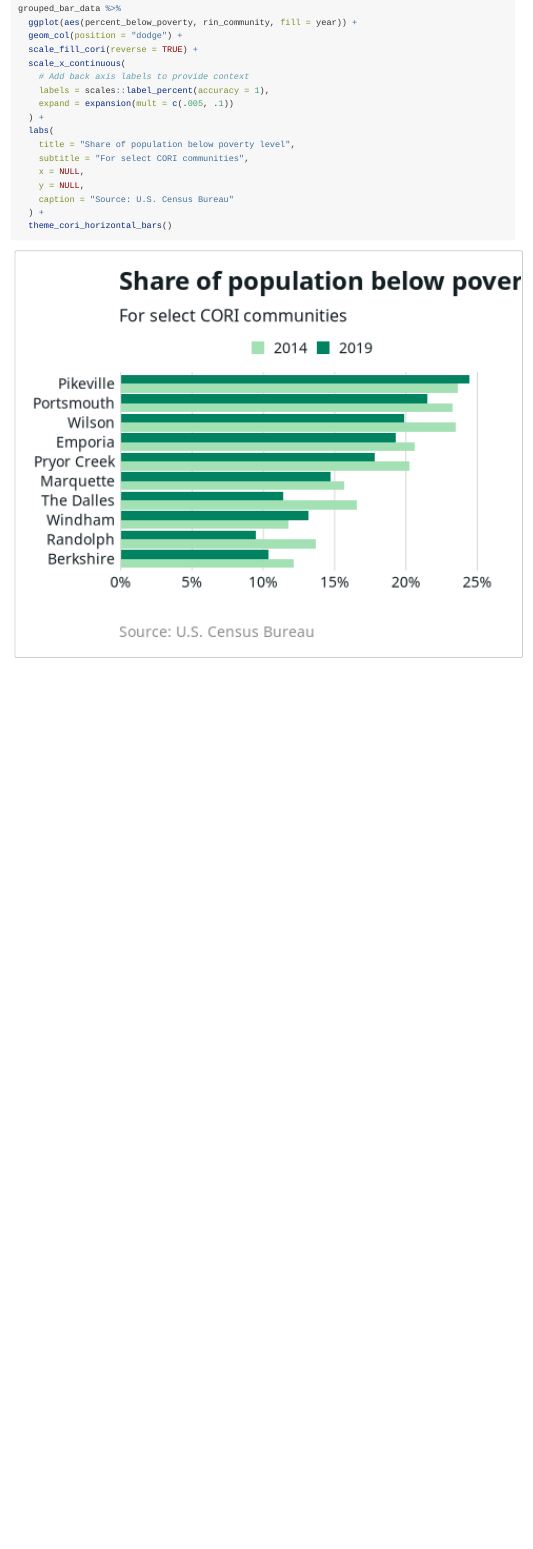
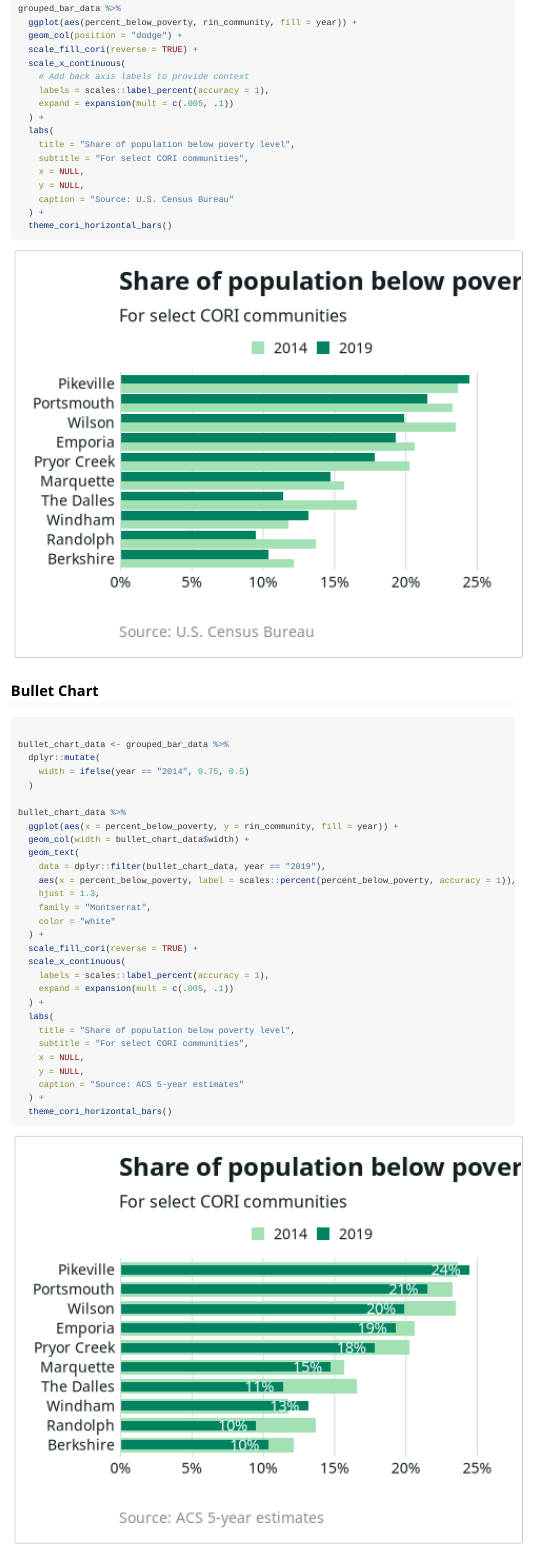
Before and after one commit to ruralinnovation/cori.charts, an R Markdown document (vignettes/cookbook.Rmd): the page in a window 1100 px wide, from 2270 px down. Rendered offline with R 4.5, knitr and Pandoc, with nearby package versions; a web font asked for in the figures is replaced by an installed one.

Commit message:
added bullet chart

````diff
--- a/vignettes/cookbook.Rmd
+++ b/vignettes/cookbook.Rmd
@@ -115,3 +115,37 @@ grouped_bar_data %>%
   theme_cori_horizontal_bars()
 
 ```
+
+## Bullet Chart
+
+```{r, fig.asp = 0.8, fig.width = 5, warning = FALSE, message = FALSE}
+
+bullet_chart_data <- grouped_bar_data %>%
+  dplyr::mutate(
+    width = ifelse(year == "2014", 0.75, 0.5)
+  )
+
+bullet_chart_data %>%
+  ggplot(aes(x = percent_below_poverty, y = rin_community, fill = year)) +
+  geom_col(width = bullet_chart_data$width) +
+  geom_text(
+    data = dplyr::filter(bullet_chart_data, year == "2019"),
+    aes(x = percent_below_poverty, label = scales::percent(percent_below_poverty, accuracy = 1)),
+    hjust = 1.3,
+    family = "Montserrat",
+    color = "white"
+  ) +
+  scale_fill_cori(reverse = TRUE) +
+  scale_x_continuous(
+    labels = scales::label_percent(accuracy = 1),
+    expand = expansion(mult = c(.005, .1))
+  ) +
+  labs(
+    title = "Share of population below poverty level",
+    subtitle = "For select CORI communities",
+    x = NULL,
+    y = NULL,
+    caption = "Source: ACS 5-year estimates"
+  ) +
+  theme_cori_horizontal_bars()
+```
````
